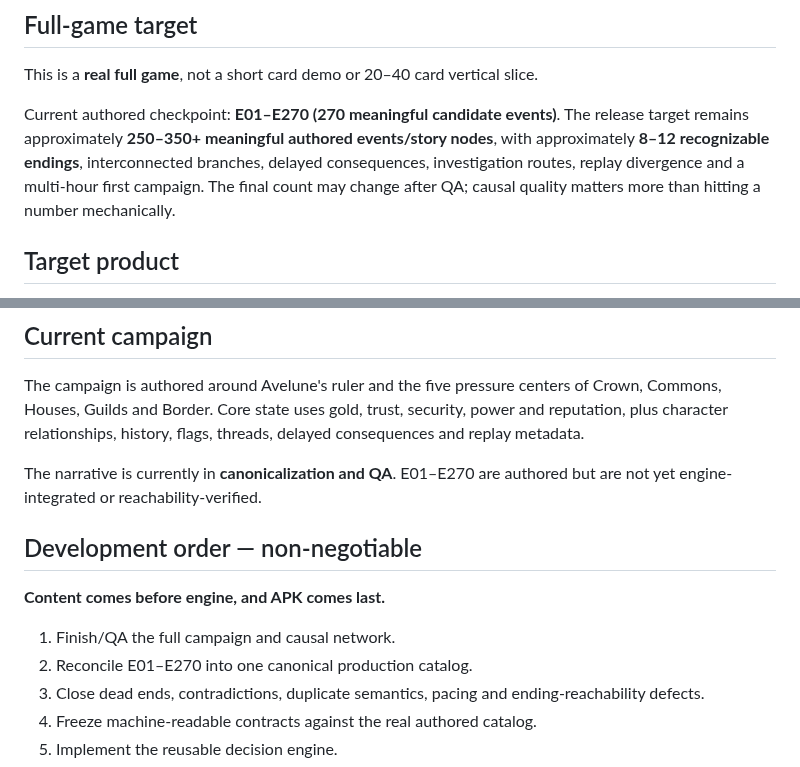
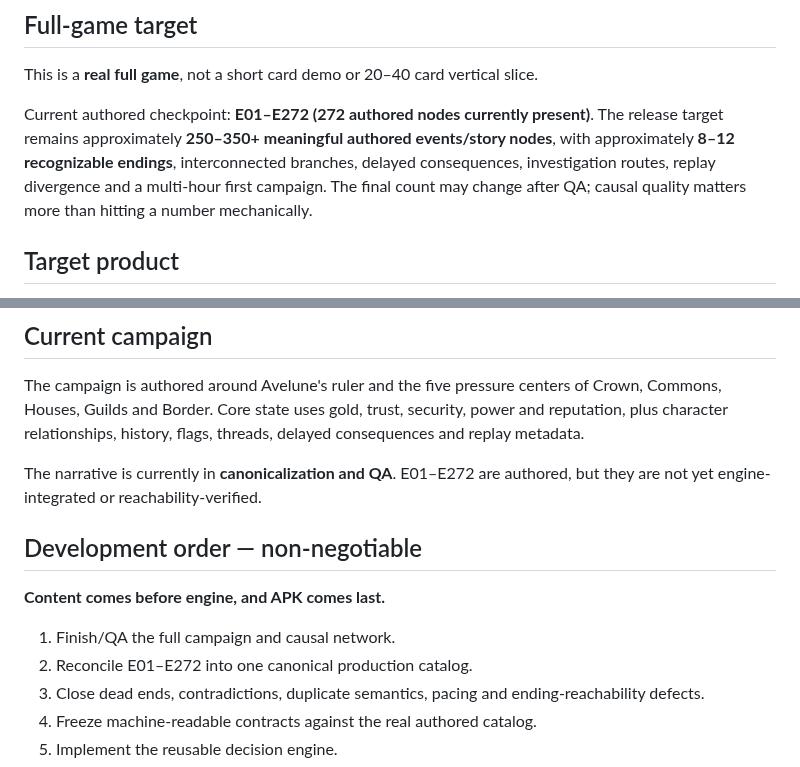
Before and after one commit to lukeniukrostyslav/choice-kingdom, a Markdown page: README.md, 2 parts joined by grey strips. GitHub-like rendering.

Commit message:
docs: synchronize README with E01-E272 authored checkpoint

```diff
--- a/README.md
+++ b/README.md
@@ -12,7 +12,7 @@ This project is **not a clone**. Worldbuilding, characters, writing, events, art
 
 This is a **real full game**, not a short card demo or 20–40 card vertical slice.
 
-Current authored checkpoint: **E01–E270 (270 meaningful candidate events)**. The release target remains approximately **250–350+ meaningful authored events/story nodes**, with approximately **8–12 recognizable endings**, interconnected branches, delayed consequences, investigation routes, replay divergence and a multi-hour first campaign. The final count may change after QA; causal quality matters more than hitting a number mechanically.
+Current authored checkpoint: **E01–E272 (272 authored nodes currently present)**. The release target remains approximately **250–350+ meaningful authored events/story nodes**, with approximately **8–12 recognizable endings**, interconnected branches, delayed consequences, investigation routes, replay divergence and a multi-hour first campaign. The final count may change after QA; causal quality matters more than hitting a number mechanically.
 
 ## Target product
 
@@ -41,14 +41,14 @@ Current authored checkpoint: **E01–E270 (270 meaningful candidate events)**. T
 
 The campaign is authored around Avelune's ruler and the five pressure centers of Crown, Commons, Houses, Guilds and Border. Core state uses gold, trust, security, power and reputation, plus character relationships, history, flags, threads, delayed consequences and replay metadata.
 
-The narrative is currently in **canonicalization and QA**. E01–E270 are authored but are not yet engine-integrated or reachability-verified.
+The narrative is currently in **canonicalization and QA**. E01–E272 are authored, but they are not yet engine-integrated or reachability-verified.
 
 ## Development order — non-negotiable
 
 **Content comes before engine, and APK comes last.**
 
 1. Finish/QA the full campaign and causal network.
-2. Reconcile E01–E270 into one canonical production catalog.
+2. Reconcile E01–E272 into one canonical production catalog.
 3. Close dead ends, contradictions, duplicate semantics, pacing and ending-reachability defects.
 4. Freeze machine-readable contracts against the real authored catalog.
 5. Implement the reusable decision engine.
```
